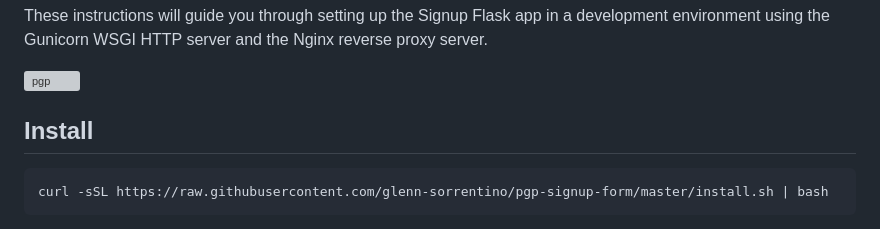
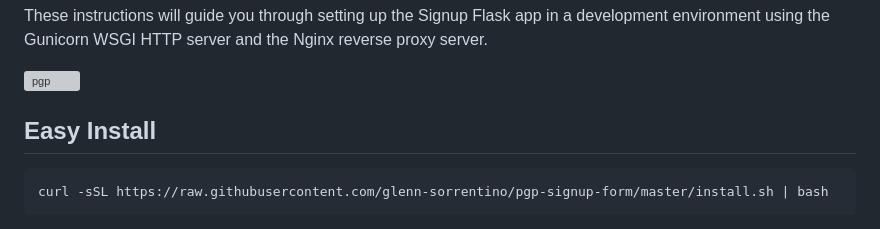
Before and after one commit to glenn-sorrentino/pgp-signup-form, a Markdown page: README.md, the part around the change. GitHub-like rendering; grey boxes are pictures that could not be loaded.

````diff
--- a/README.md
+++ b/README.md
@@ -4,7 +4,7 @@ These instructions will guide you through setting up the Signup Flask app in a d
 
 ![pgp](https://user-images.githubusercontent.com/28545431/227811875-693887e0-4e04-4b16-a21b-0fe811c417a9.png)
 
-## Install
+## Easy Install
 
 ```
 curl -sSL https://raw.githubusercontent.com/glenn-sorrentino/pgp-signup-form/master/install.sh | bash
````
